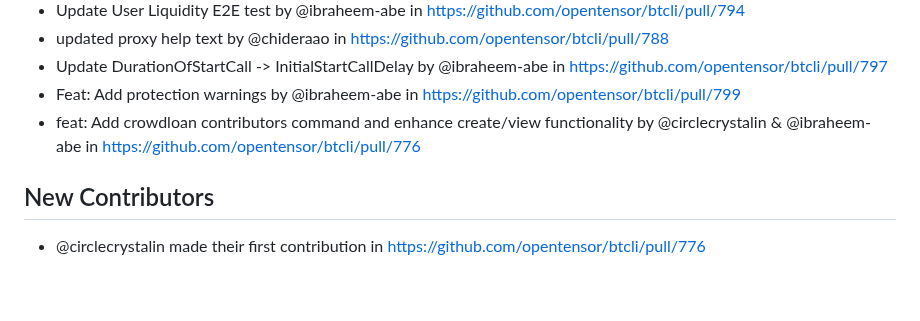
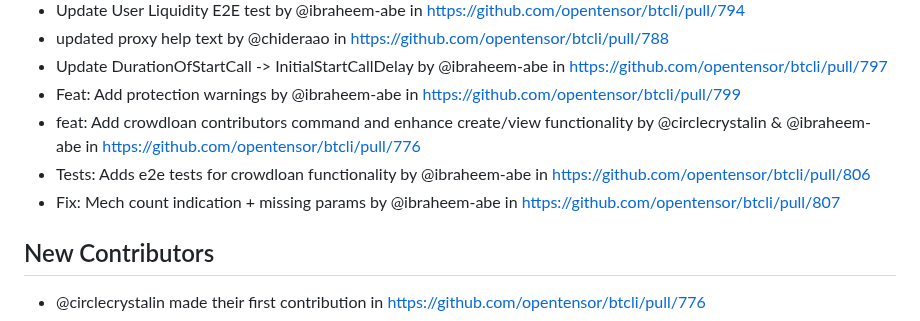
Before and after one commit to opentensor/btcli, a Markdown page: CHANGELOG.md, the part around the change. Rendered like a GitHub page; blank space fills up the shorter version.

Commit message:
updates changelog

```diff
--- a/CHANGELOG.md
+++ b/CHANGELOG.md
@@ -10,6 +10,8 @@
 * Update DurationOfStartCall -> InitialStartCallDelay by @ibraheem-abe in https://github.com/opentensor/btcli/pull/797
 * Feat: Add protection warnings by @ibraheem-abe in https://github.com/opentensor/btcli/pull/799
 * feat: Add crowdloan contributors command and enhance create/view functionality by @circlecrystalin & @ibraheem-abe in https://github.com/opentensor/btcli/pull/776
+* Tests: Adds e2e tests for crowdloan functionality by @ibraheem-abe in https://github.com/opentensor/btcli/pull/806
+* Fix: Mech count indication + missing params by @ibraheem-abe in https://github.com/opentensor/btcli/pull/807
 
 ## New Contributors
 * @circlecrystalin made their first contribution in https://github.com/opentensor/btcli/pull/776
```
